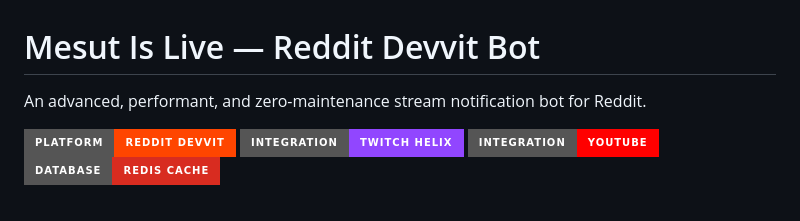
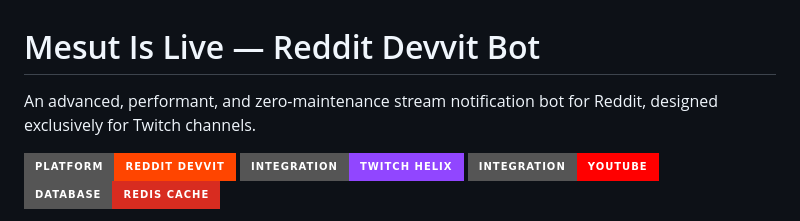
Before and after one commit to iammesutkaya/mesut-is-live, a Markdown page: README.md, the part around the change. GitHub-like rendering; badges without logos.

Commit message:
docs: clarify exclusive Twitch scope in README.md

```diff
--- a/README.md
+++ b/README.md
@@ -1,6 +1,6 @@
 # Mesut Is Live — Reddit Devvit Bot
 
-An advanced, performant, and zero-maintenance stream notification bot for Reddit.
+An advanced, performant, and zero-maintenance stream notification bot for Reddit, designed exclusively for Twitch channels.
 
 [![Devvit Platform](https://img.shields.io/badge/Platform-Reddit%20Devvit-FF4500?style=for-the-badge&logo=reddit)](https://developers.reddit.com)
 [![Twitch Integration](https://img.shields.io/badge/Integration-Twitch%20Helix-9146FF?style=for-the-badge&logo=twitch)](https://dev.twitch.tv)
```
